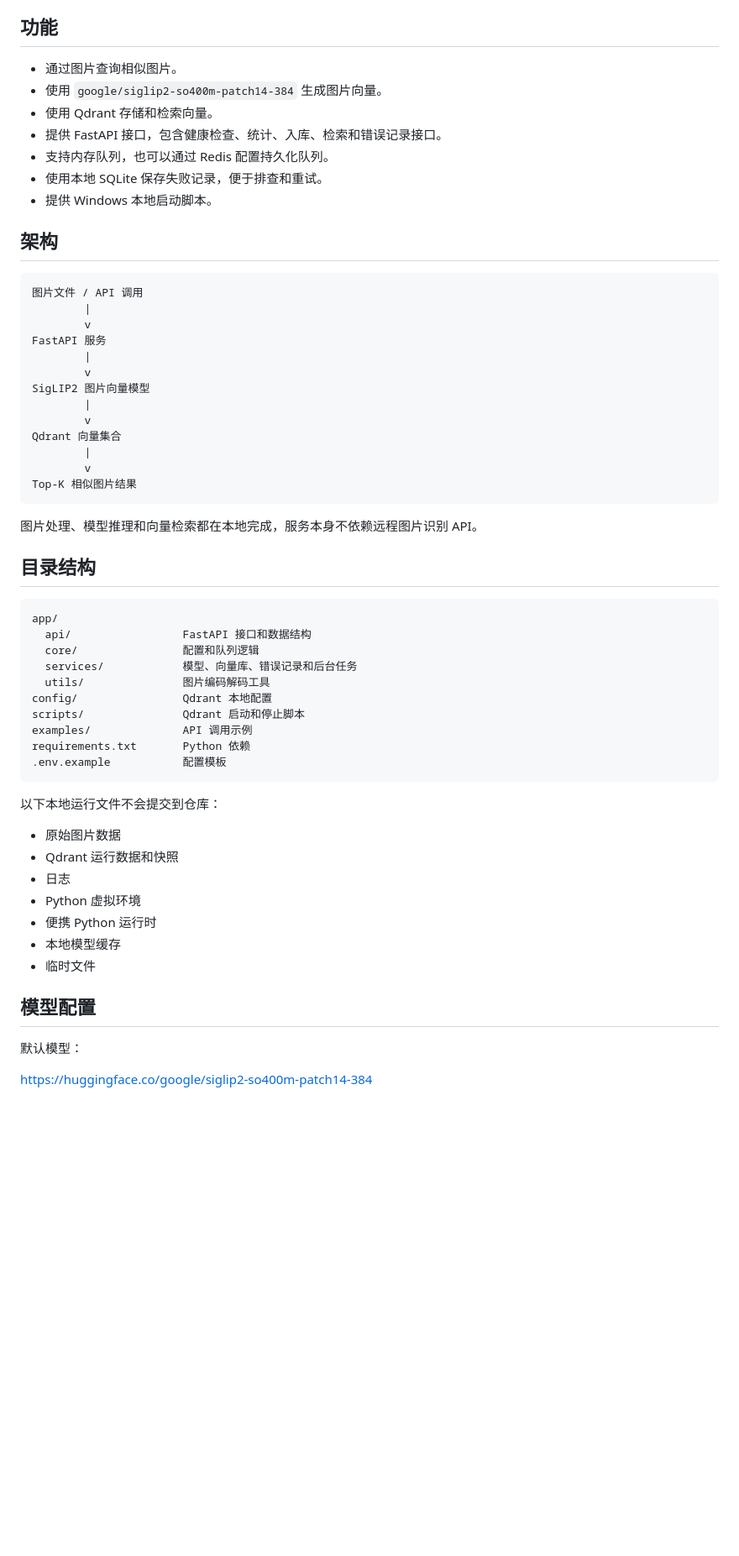
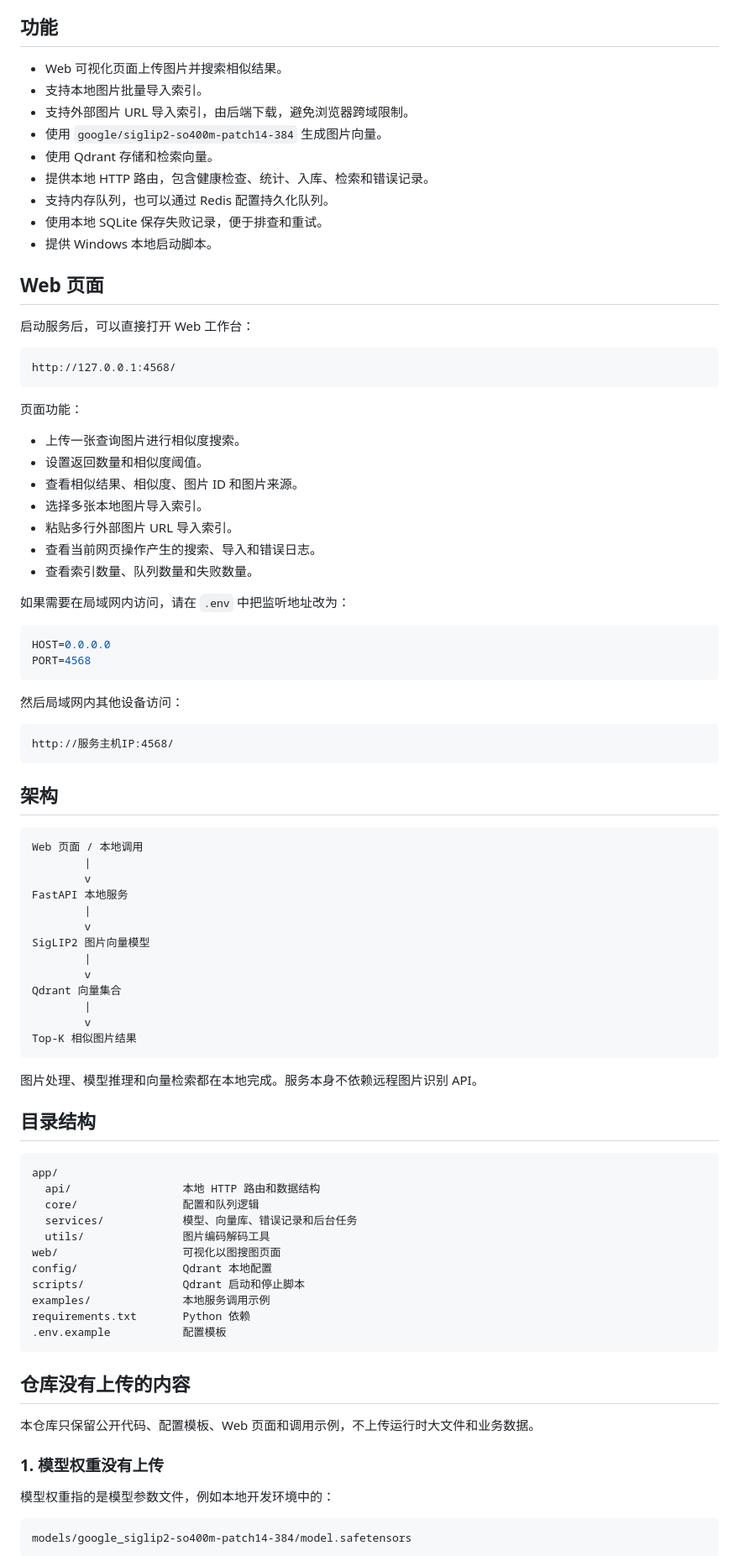
Before and after one commit to HU011/local-image-search, a Markdown page: README.md, the part around one of its changes. Shown at 84% size. GitHub-like rendering; blank space fills up the shorter version.

````diff
--- a/README.md
+++ b/README.md
@@ -6,21 +6,54 @@
 
 ## 功能
 
-- 通过图片查询相似图片。
+- Web 可视化页面上传图片并搜索相似结果。
+- 支持本地图片批量导入索引。
+- 支持外部图片 URL 导入索引，由后端下载，避免浏览器跨域限制。
 - 使用 `google/siglip2-so400m-patch14-384` 生成图片向量。
 - 使用 Qdrant 存储和检索向量。
-- 提供 FastAPI 接口，包含健康检查、统计、入库、检索和错误记录接口。
+- 提供本地 HTTP 路由，包含健康检查、统计、入库、检索和错误记录。
 - 支持内存队列，也可以通过 Redis 配置持久化队列。
 - 使用本地 SQLite 保存失败记录，便于排查和重试。
 - 提供 Windows 本地启动脚本。
 
+## Web 页面
+
+启动服务后，可以直接打开 Web 工作台：
+
+```text
+http://127.0.0.1:4568/
+```
+
+页面功能：
+
+- 上传一张查询图片进行相似度搜索。
+- 设置返回数量和相似度阈值。
+- 查看相似结果、相似度、图片 ID 和图片来源。
+- 选择多张本地图片导入索引。
+- 粘贴多行外部图片 URL 导入索引。
+- 查看当前网页操作产生的搜索、导入和错误日志。
+- 查看索引数量、队列数量和失败数量。
+
+如果需要在局域网内访问，请在 `.env` 中把监听地址改为：
+
+```env
+HOST=0.0.0.0
+PORT=4568
+```
+
+然后局域网内其他设备访问：
+
+```text
+http://服务主机IP:4568/
+```
+
 ## 架构
 
 ```text
-图片文件 / API 调用
+Web 页面 / 本地调用
         |
         v
-FastAPI 服务
+FastAPI 本地服务
         |
         v
 SigLIP2 图片向量模型
@@ -32,36 +65,33 @@ Qdrant 向量集合
 Top-K 相似图片结果
 ```
 
-图片处理、模型推理和向量检索都在本地完成，服务本身不依赖远程图片识别 API。
+图片处理、模型推理和向量检索都在本地完成。服务本身不依赖远程图片识别 API。
 
 ## 目录结构
 
 ```text
 app/
-  api/                 FastAPI 接口和数据结构
+  api/                 本地 HTTP 路由和数据结构
   core/                配置和队列逻辑
   services/            模型、向量库、错误记录和后台任务
   utils/               图片编码解码工具
+web/                   可视化以图搜图页面
 config/                Qdrant 本地配置
 scripts/               Qdrant 启动和停止脚本
-examples/              API 调用示例
+examples/              本地服务调用示例
 requirements.txt       Python 依赖
 .env.example           配置模板
 ```
 
-以下本地运行文件不会提交到仓库：
+## 仓库没有上传的内容
 
-- 原始图片数据
-- Qdrant 运行数据和快照
-- 日志
-- Python 虚拟环境
-- 便携 Python 运行时
-- 本地模型缓存
-- 临时文件
+本仓库只保留公开代码、配置模板、Web 页面和调用示例，不上传运行时大文件和业务数据。
 
-## 模型配置
+### 1. 模型权重没有上传
 
-默认模型：
+模型权重指的是模型参数文件，例如本地开发环境中的：
 
-https://huggingface.co/google/siglip2-so400m-patch14-384
+```text
+models/google_siglip2-so400m-patch14-384/model.safetensors
+```
 
````
Also changed, not shown: other parts of README.md (+124 -15 lines).
